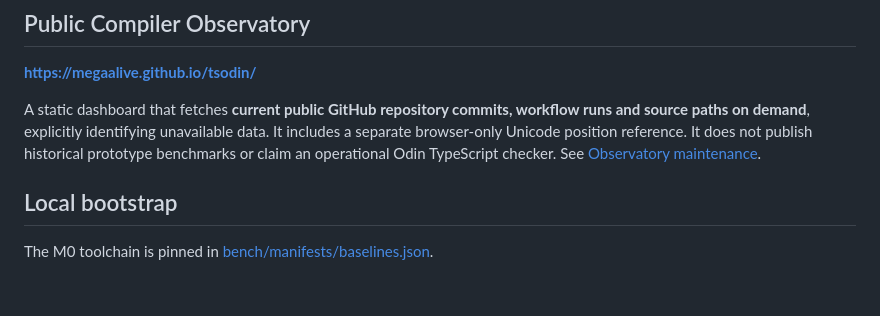
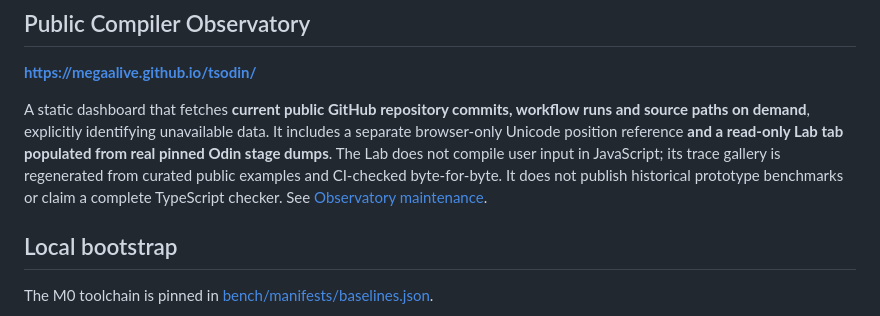
Before and after one commit to megaalive/tsodin, a Markdown page: README.md, the part around the change. Drawn GitHub-style; blank space fills up the shorter version.

Commit message:
Document verified Pages gallery and source-of-truth boundaries

```diff
--- a/README.md
+++ b/README.md
@@ -38,7 +38,7 @@ There are **no full TypeScript compatibility or compiler performance claims**. T
 
 **https://megaalive.github.io/tsodin/**
 
-A static dashboard that fetches **current public GitHub repository commits, workflow runs and source paths on demand**, explicitly identifying unavailable data. It includes a separate browser-only Unicode position reference. It does not publish historical prototype benchmarks or claim an operational Odin TypeScript checker. See [Observatory maintenance](docs/OBSERVATORY.md).
+A static dashboard that fetches **current public GitHub repository commits, workflow runs and source paths on demand**, explicitly identifying unavailable data. It includes a separate browser-only Unicode position reference **and a read-only Lab tab populated from real pinned Odin stage dumps**. The Lab does not compile user input in JavaScript; its trace gallery is regenerated from curated public examples and CI-checked byte-for-byte. It does not publish historical prototype benchmarks or claim a complete TypeScript checker. See [Observatory maintenance](docs/OBSERVATORY.md).
 
 ## Local bootstrap
 
```
